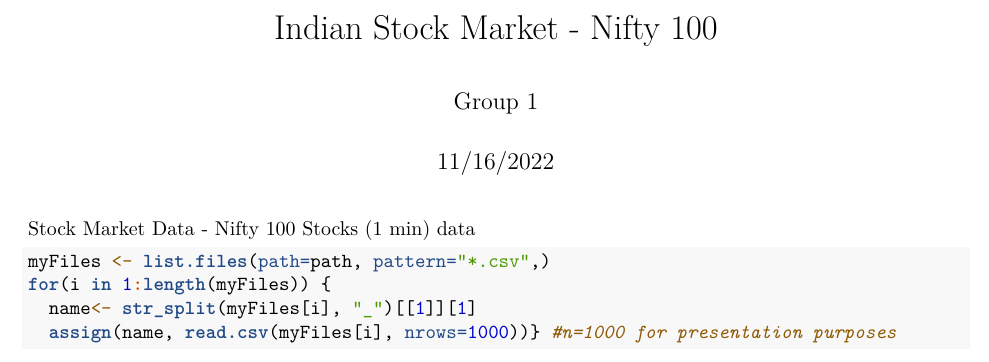
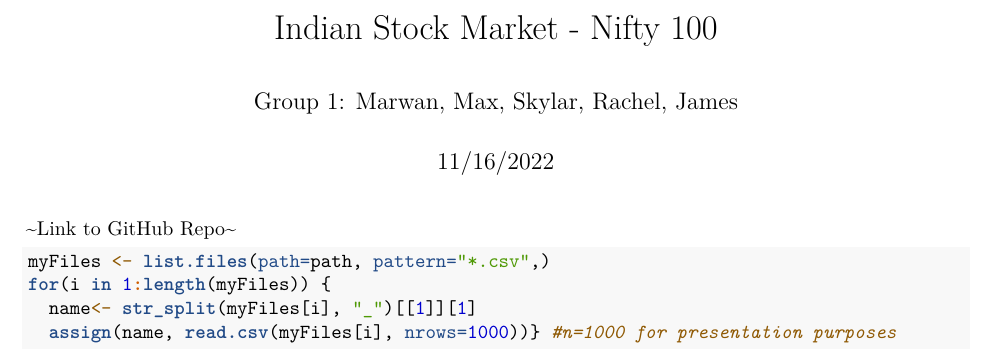
Before and after one commit to rstuder9090/Fall2022_Stat605_Group1_Project, an R Markdown document (ProjectProposal.Rmd): part of the page, cut so that both start at the same text. Rendered offline with R 4.5, knitr and Pandoc, then LaTeX, with nearby package versions; some code elsewhere in the file could not run offline.

Commit message:
Final versions with github link

````diff
--- a/ProjectProposal.Rmd
+++ b/ProjectProposal.Rmd
@@ -1,12 +1,13 @@
 ---
 title: "Indian Stock Market - Nifty 100"
-author: "Group 1"
+author: "Group 1: Marwan, Max, Skylar, Rachel, James"
 date: "11/16/2022"
 output:
   pdf_document: default
   html_document: default
 ---
-[Stock Market Data - Nifty 100 Stocks (1 min) data](https://www.kaggle.com/datasets/debashis74017/stock-market-data-nifty-50-stocks-1-min-data?select=1.+Data+description.txt)
+[~Link to GitHub Repo~](https://github.com/Mlloyd05/Fall2022_Stat605_Group1_Project)
+
 ```{r setup, warning=FALSE, message=FALSE, include=FALSE}
 knitr::opts_knit$set(root.dir = "/Users/rachelstuder/Desktop/605Computing/Project")
 ```
````
Also changed, not shown: ProjectProposal.html, ProjectProposal.pdf, ProjectProposal.Rmd (2 more changed lines).
